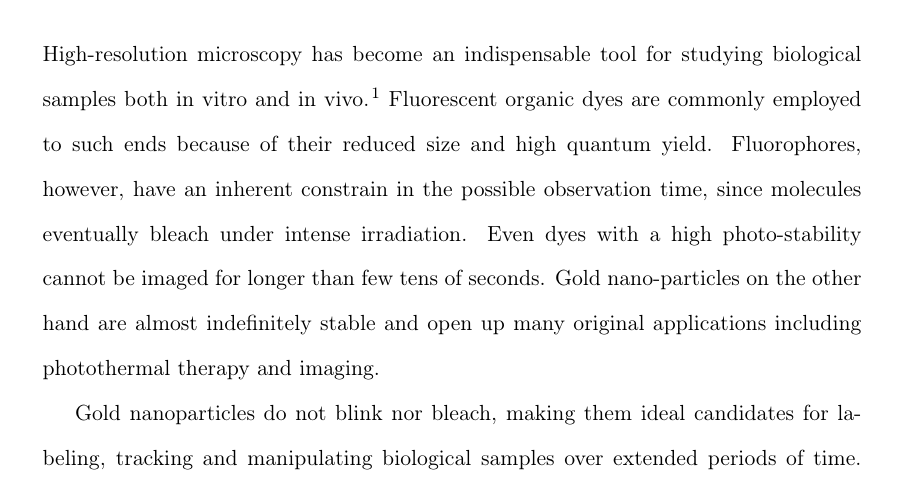
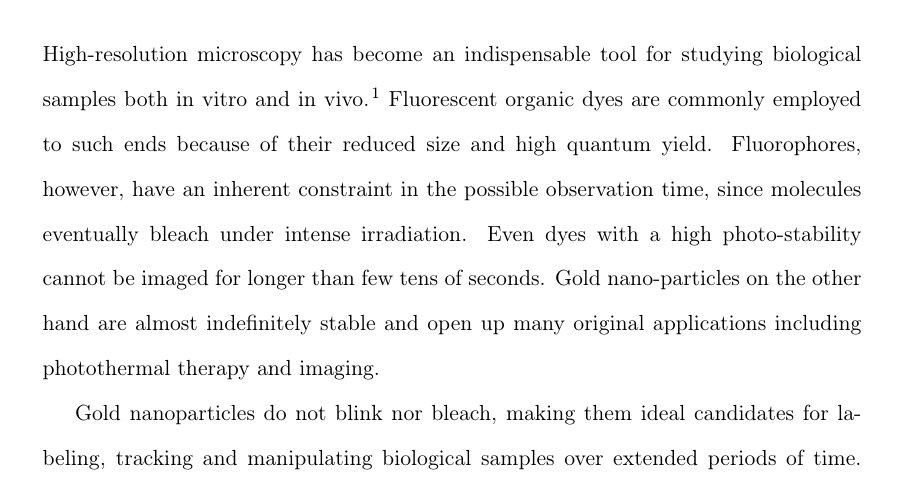
Before and after one commit to aquilesC/background-free, a LaTeX paper (BackgroundFree.tex): part of page 1 of 13, cut so that both start at the same text. Compiled offline with pdfLaTeX.

```diff
--- a/BackgroundFree.tex
+++ b/BackgroundFree.tex
@@ -52,7 +52,7 @@
 biological samples both in vitro and in vivo\cite{Moerner2007}.
 Fluorescent organic dyes are commonly employed to such ends because of their
 reduced size and high quantum yield. Fluorophores, however, have an inherent
-constrain in the possible observation time, since molecules eventually bleach
+constraint  in the possible observation time, since molecules eventually bleach
 under intense irradiation. Even dyes with a high photo-stability cannot be imaged for
 longer than few tens of seconds. Gold nano-particles on the other hand are
 almost indefinitely stable and open up many original applications including
```
